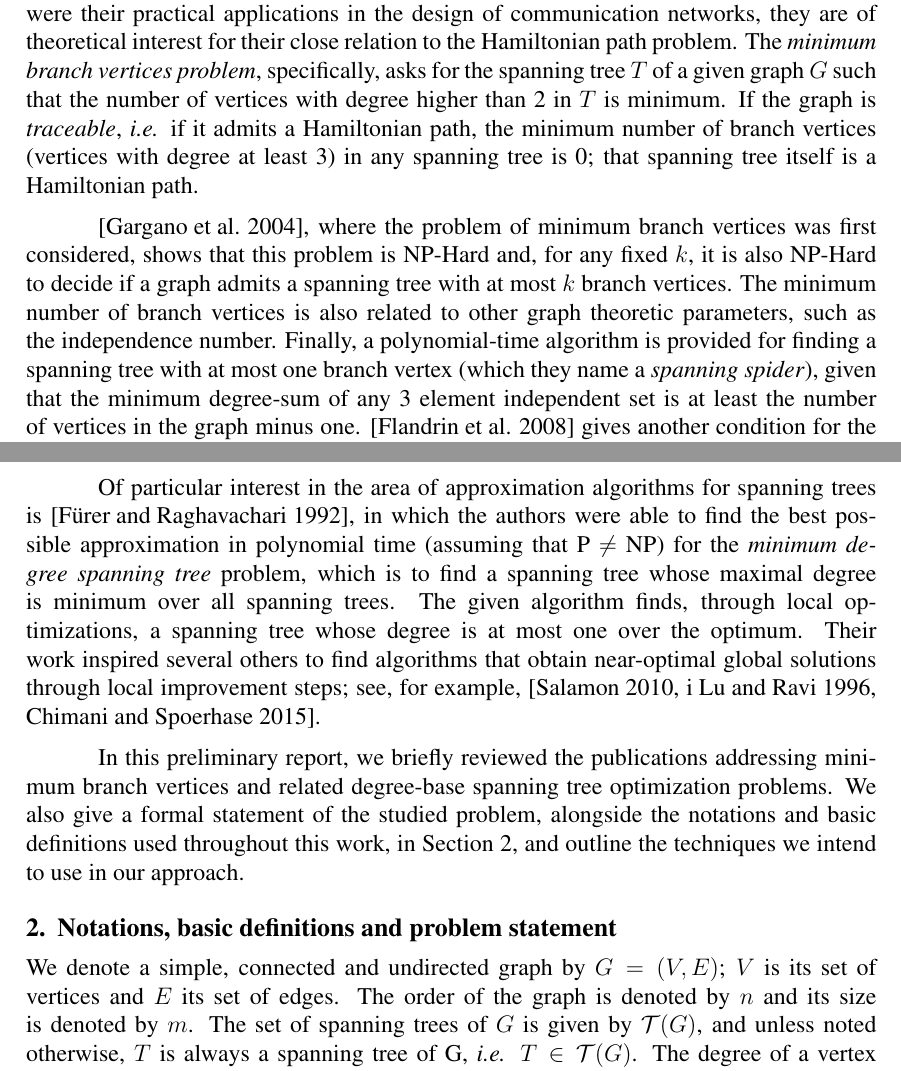
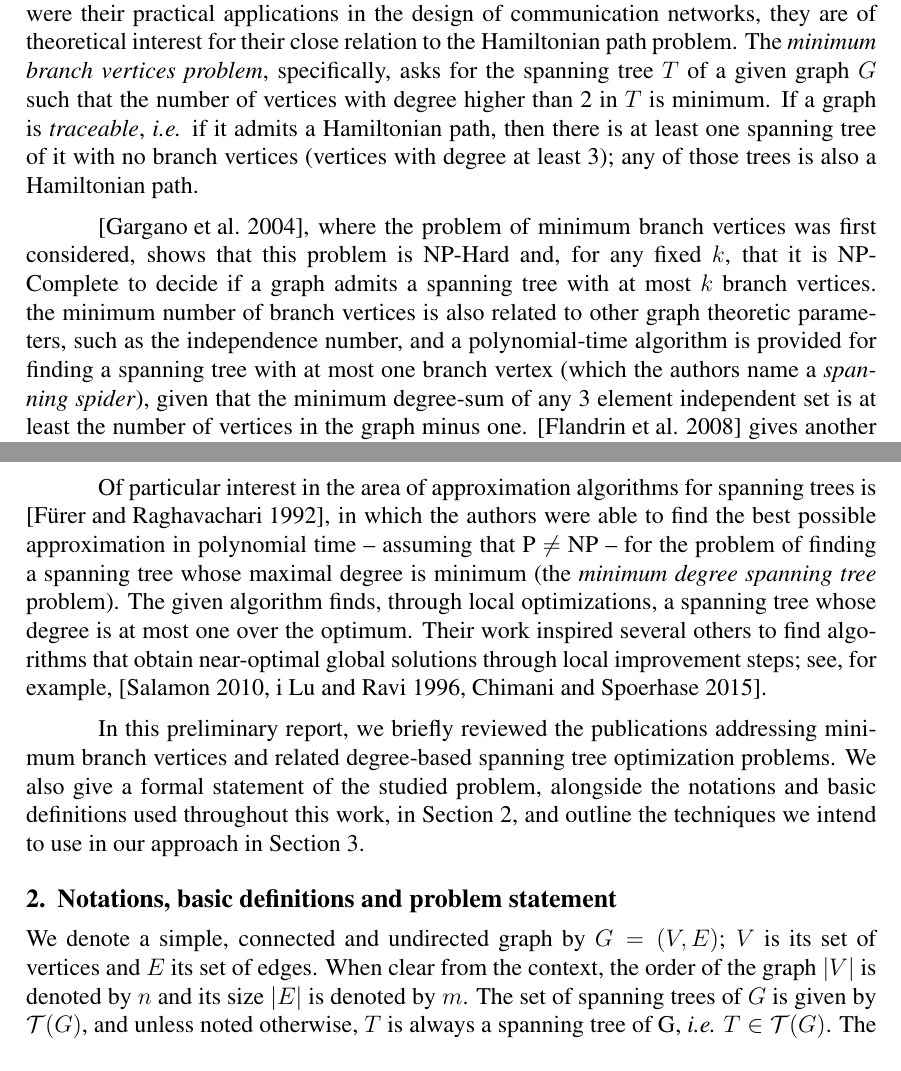
Before and after one commit to gdahia/ufba-mata53, a LaTeX paper (project/main.tex): two parts of pages 1 and 2 of 4, joined at a grey line, cut so that both start at the same text. Compiled offline with pdfLaTeX; a LaTeX package or settings file that is missing is left out.

Commit message:
preliminary version finished

```diff
--- a/project/main.tex
+++ b/project/main.tex
@@ -39,11 +39,10 @@
 
 While the first reasons for studying degree-based spanning tree optimization problems were their practical applications in the design of communication networks, they are of theoretical interest for their close relation to the Hamiltonian path problem.
 The \emph{minimum branch vertices problem}, specifically, asks for the spanning tree $T$ of a given graph $G$ such that the number of vertices with degree higher than 2 in $T$ is minimum.
-If the graph is \emph{traceable}, \emph{i.e.} if it admits a Hamiltonian path, the minimum number of branch vertices (vertices with degree at least 3) in any spanning tree is 0; that spanning tree itself is a Hamiltonian path.
+If a graph is \emph{traceable}, \emph{i.e.} if it admits a Hamiltonian path, then there is at least one spanning tree of it with no branch vertices (vertices with degree at least 3); any of those trees is also a Hamiltonian path.
 
-\cite{gargano2004}, where the problem of minimum branch vertices was first considered, shows that this problem is NP-Hard and, for any fixed $k$, it is also NP-Hard to decide if a graph admits a spanning tree with at most $k$ branch vertices.
-The minimum number of branch vertices is also related to other graph theoretic parameters, such as the independence number.
-Finally, a polynomial-time algorithm is provided for finding a spanning tree with at most one branch vertex (which they name a \emph{spanning spider}), given that the minimum degree-sum of any 3 element independent set is at least the number of vertices in the graph minus one.
+\cite{gargano2004}, where the problem of minimum branch vertices was first considered, shows that this problem is NP-Hard and, for any fixed $k$, that it is NP-Complete to decide if a graph admits a spanning tree with at most $k$ branch vertices.
+the minimum number of branch vertices is also related to other graph theoretic parameters, such as the independence number, and a polynomial-time algorithm is provided for finding a spanning tree with at most one branch vertex (which the authors name a \emph{spanning spider}), given that the minimum degree-sum of any 3 element independent set is at least the number of vertices in the graph minus one.
 \cite{flandrin2008} gives another condition for the existence of a spanning spider: having two vertices whose degree-sum is greater than the order of the graph.
 
 Through an approximation preserving reduction from the minimum set cover problem, \cite{salamon2010} gives a proof that, unless P = NP, the minimum branch vertices problem is not approximable better than a multiplicative ratio of $\Omega(\log n)$ for a graph on $n$ vertices.
@@ -62,17 +61,17 @@ Recent work on heuristics and integer programming has been able to solve multipl
 As \cite{cerulli2009, cerrone2014} show, minimum branch vertices is related to other degree-based spanning tree optimization problems.
 \cite{salamon2010} features a number of results and relations for problems such as minimum branch vertices, minimum leaf spanning tree and \emph{maximum forwarding spanning tree} (find a spanning tree with maximum number of vertices whose degree is exactly 2), among others.
 
-Of particular interest in the area of approximation algorithms for spanning trees is \cite{furer1992}, in which the authors were able to find the best possible approximation in polynomial time (assuming that P $\neq$ NP) for the \emph{minimum degree spanning tree} problem, which is to find a spanning tree whose maximal degree is minimum over all spanning trees.
+Of particular interest in the area of approximation algorithms for spanning trees is \cite{furer1992}, in which the authors were able to find the best possible approximation in polynomial time -- assuming that P $\neq$ NP -- for the problem of finding a spanning tree whose maximal degree is minimum (the \emph{minimum degree spanning tree} problem).
 The given algorithm finds, through local optimizations, a spanning tree whose degree is at most one over the optimum.
 Their work inspired several others to find algorithms that obtain near-optimal global solutions through local improvement steps; see, for example, \cite{salamon2010, lu1996, chimani2015}.
 
-In this preliminary report, we briefly reviewed the publications addressing minimum branch vertices and related degree-base spanning tree optimization problems.
-We also give a formal statement of the studied problem, alongside the notations and basic definitions used throughout this work, in Section~\ref{sec:notations}, and outline the techniques we intend to use in our approach.
+In this preliminary report, we briefly reviewed the publications addressing minimum branch vertices and related degree-based spanning tree optimization problems.
+We also give a formal statement of the studied problem, alongside the notations and basic definitions used throughout this work, in Section~\ref{sec:notations}, and outline the techniques we intend to use in our approach in Section~\ref{sec:methods}.
 
 \section{Notations, basic definitions and problem statement} \label{sec:notations}
 
 We denote a simple, connected and undirected graph by $G = (V, E)$; $V$ is its set of vertices and $E$ its set of edges.
-The order of the graph is denoted by $n$ and its size is denoted by $m$.
+When clear from the context, the order of the graph $|V|$ is denoted by $n$ and its size $|E|$ is denoted by $m$.
 The set of spanning trees of $G$ is given by $\mathcal{T}(G)$, and unless noted otherwise, $T$ is always a spanning tree of G, \emph{i.e.} $T \in \mathcal{T}(G)$.
 The degree of a vertex $v$ in a graph $G$ is denoted $d_G(v)$.
 A vertex is said to be a \emph{branch} in $T$ if $d_T(v) > 2$; it is said to be a \emph{leaf} if $d_T(v) = 1$.
```
Also changed, not shown: project/main.tex (8 more changed lines).
